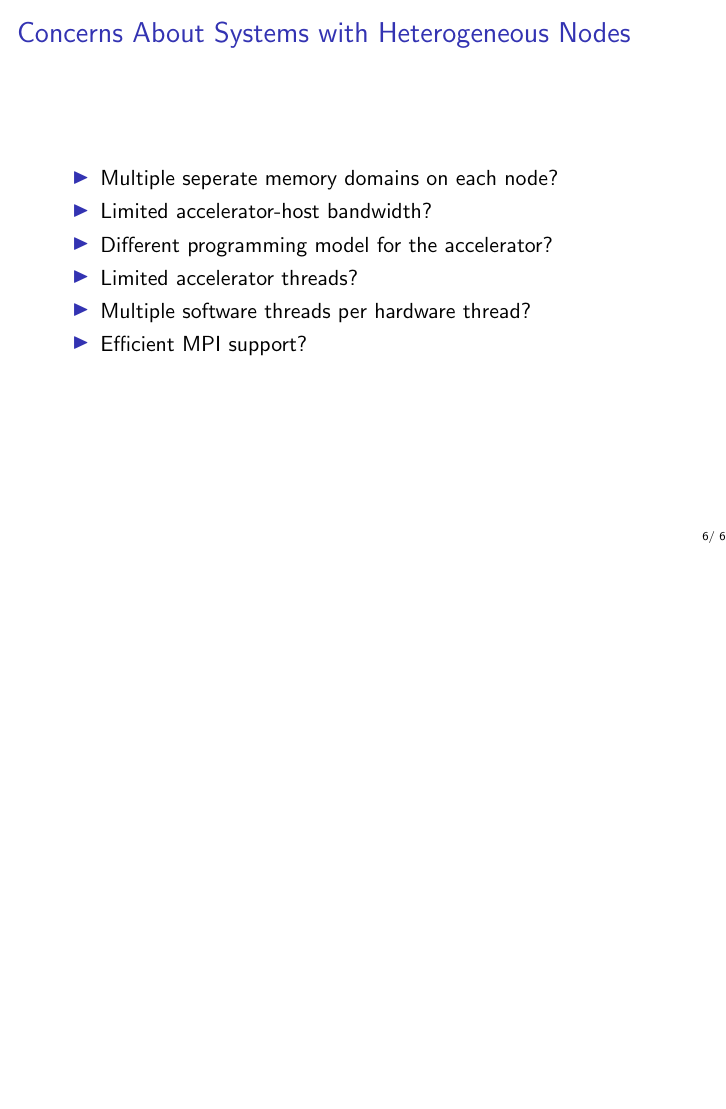
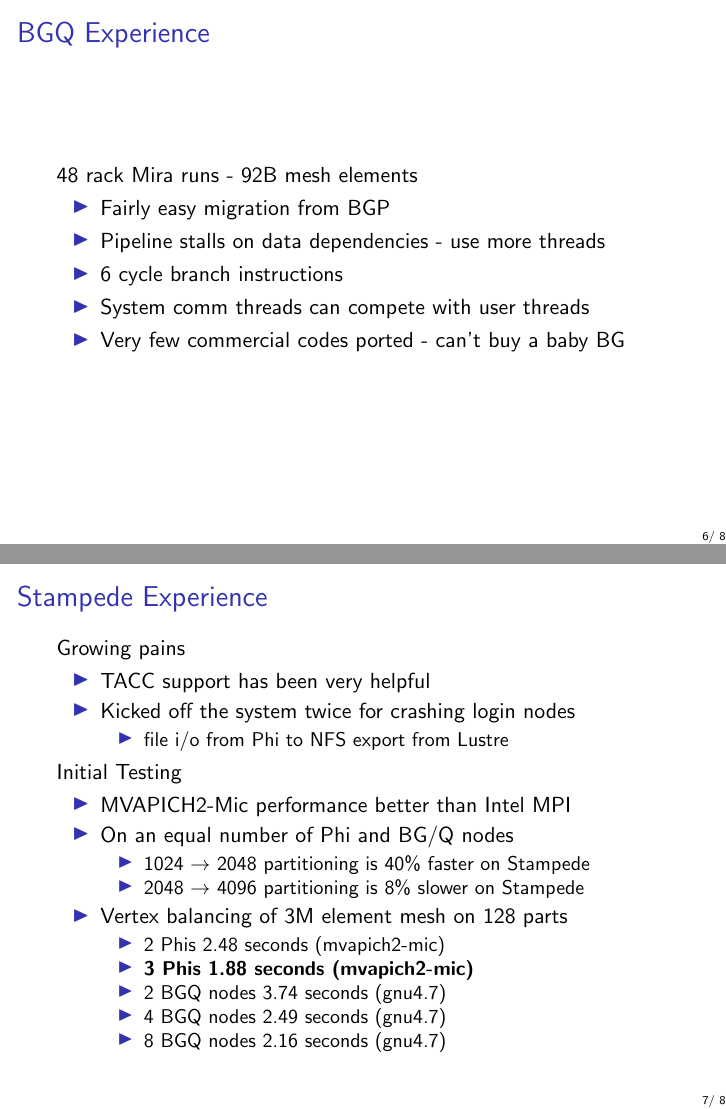
Before and after one commit to SCOREC/pumi-docs, LaTeX slides (fastmath_10_1_2014/fastmath_10_1_2014.tex, which reads fastmath_10_1_2014/experience.tex): page 6 of 6 before the commit and pages 6 and 7 of 8 after it, the two joined at a grey line, the shorter picture padded with empty space. Compiled offline with pdfLaTeX.

Commit message:
bgq and stampede slides

```diff
--- /dev/null
+++ b/fastmath_10_1_2014/experience.tex
@@ -0,0 +1,38 @@
+\frame{\frametitle{BGQ Experience}
+48 rack Mira runs - 92B mesh elements
+\begin{itemize}
+\item Fairly easy migration from BGP
+\item Pipeline stalls on data dependencies - use more threads
+\item 6 cycle branch instructions
+\item System comm threads can compete with user threads
+\item Very few commercial codes ported - can't buy a baby BG
+\end{itemize}
+}
+
+\frame{\frametitle{Stampede Experience}
+Growing pains
+\begin{itemize}
+  \item TACC support has been very helpful
+  \item Kicked off the system twice for crashing login nodes
+  \begin{itemize}
+    \item file i/o from Phi to NFS export from Lustre
+  \end{itemize}
+\end{itemize}
+Initial Testing
+\begin{itemize}
+  \item MVAPICH2-Mic performance better than Intel MPI
+  \item On an equal number of Phi and BG/Q nodes
+  \begin{itemize}
+    \item 1024 $\rightarrow$ 2048 partitioning is 40\% faster on Stampede
+    \item 2048 $\rightarrow$ 4096 partitioning is 8\% slower on Stampede
+  \end{itemize}
+  \item Vertex balancing of 3M element mesh on 128 parts
+  \begin{itemize}
+    \item 2 Phis 2.48 seconds (mvapich2-mic)
+    \item {\bf 3 Phis 1.88 seconds (mvapich2-mic)}
+    \item 2 BGQ nodes 3.74 seconds (gnu4.7)
+    \item 4 BGQ nodes 2.49 seconds (gnu4.7)
+    \item 8 BGQ nodes 2.16 seconds (gnu4.7)
+  \end{itemize}
+\end{itemize}
+}
```
Also changed, not shown: fastmath_10_1_2014/CMakeLists.txt (+1 -1 lines), fastmath_10_1_2014/fastmath_10_1_2014.tex (+1 -0 lines).
